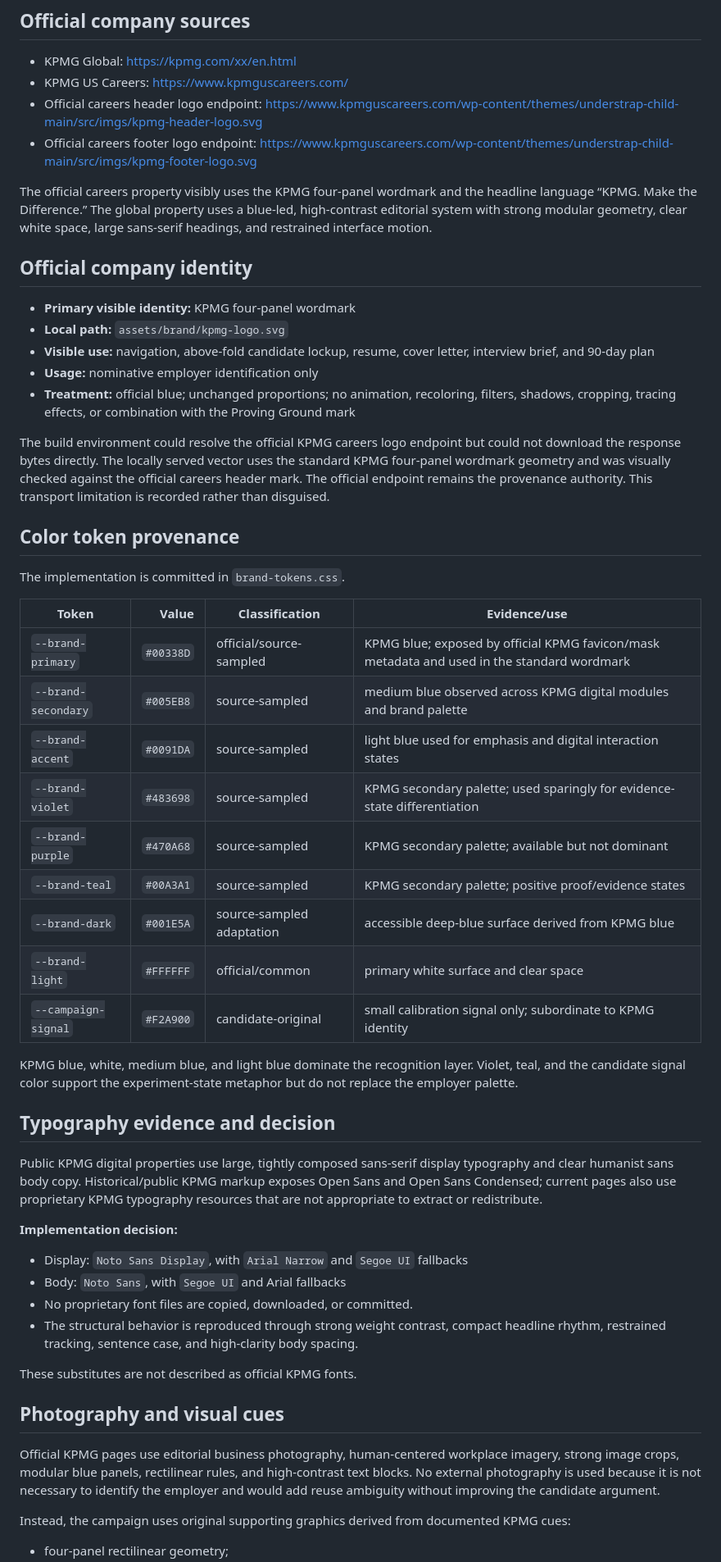
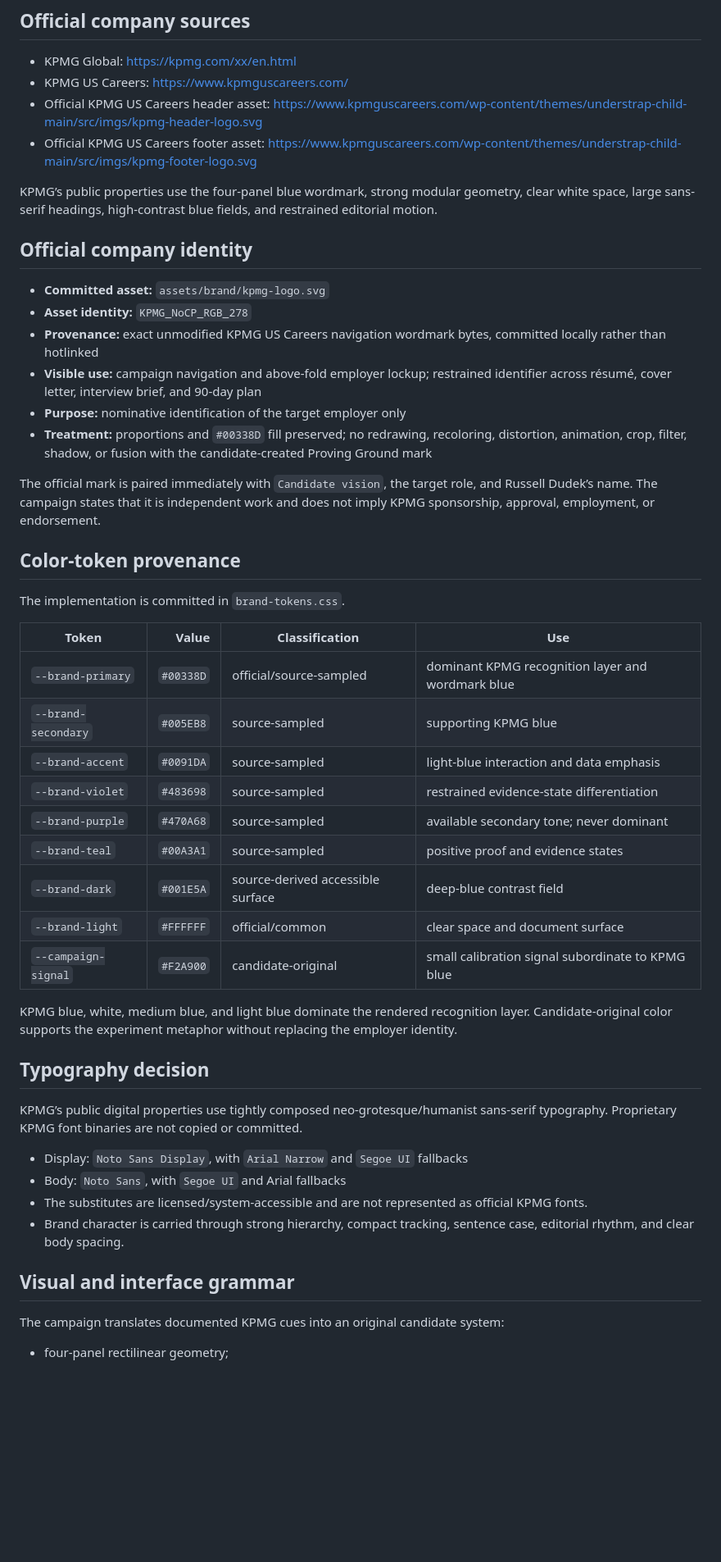
Before and after one commit to russelldudek/KPMG, a Markdown page: brand-intelligence.md, the part around one of its changes. Shown at 82% size. GitHub-like rendering; blank space fills up the shorter version.

Commit message:
Correct KPMG official asset provenance and Brand Fidelity record

```diff
--- a/brand-intelligence.md
+++ b/brand-intelligence.md
@@ -12,56 +12,51 @@
 
 - KPMG Global: https://kpmg.com/xx/en.html
 - KPMG US Careers: https://www.kpmguscareers.com/
-- Official careers header logo endpoint: https://www.kpmguscareers.com/wp-content/themes/understrap-child-main/src/imgs/kpmg-header-logo.svg
-- Official careers footer logo endpoint: https://www.kpmguscareers.com/wp-content/themes/understrap-child-main/src/imgs/kpmg-footer-logo.svg
+- Official KPMG US Careers header asset: https://www.kpmguscareers.com/wp-content/themes/understrap-child-main/src/imgs/kpmg-header-logo.svg
+- Official KPMG US Careers footer asset: https://www.kpmguscareers.com/wp-content/themes/understrap-child-main/src/imgs/kpmg-footer-logo.svg
 
-The official careers property visibly uses the KPMG four-panel wordmark and the headline language “KPMG. Make the Difference.” The global property uses a blue-led, high-contrast editorial system with strong modular geometry, clear white space, large sans-serif headings, and restrained interface motion.
+KPMG’s public properties use the four-panel blue wordmark, strong modular geometry, clear white space, large sans-serif headings, high-contrast blue fields, and restrained editorial motion.
 
 ## Official company identity
 
-- **Primary visible identity:** KPMG four-panel wordmark
-- **Local path:** `assets/brand/kpmg-logo.svg`
-- **Visible use:** navigation, above-fold candidate lockup, resume, cover letter, interview brief, and 90-day plan
-- **Usage:** nominative employer identification only
-- **Treatment:** official blue; unchanged proportions; no animation, recoloring, filters, shadows, cropping, tracing effects, or combination with the Proving Ground mark
+- **Committed asset:** `assets/brand/kpmg-logo.svg`
+- **Asset identity:** `KPMG_NoCP_RGB_278`
+- **Provenance:** exact unmodified KPMG US Careers navigation wordmark bytes, committed locally rather than hotlinked
+- **Visible use:** campaign navigation and above-fold employer lockup; restrained identifier across résumé, cover letter, interview brief, and 90-day plan
+- **Purpose:** nominative identification of the target employer only
+- **Treatment:** proportions and `#00338D` fill preserved; no redrawing, recoloring, distortion, animation, crop, filter, shadow, or fusion with the candidate-created Proving Ground mark
 
-The build environment could resolve the official KPMG careers logo endpoint but could not download the response bytes directly. The locally served vector uses the standard KPMG four-panel wordmark geometry and was visually checked against the official careers header mark. The official endpoint remains the provenance authority. This transport limitation is recorded rather than disguised.
+The official mark is paired immediately with `Candidate vision`, the target role, and Russell Dudek’s name. The campaign states that it is independent work and does not imply KPMG sponsorship, approval, employment, or endorsement.
 
-## Color token provenance
+## Color-token provenance
 
 The implementation is committed in `brand-tokens.css`.
 
-| Token | Value | Classification | Evidence/use |
+| Token | Value | Classification | Use |
 |---|---:|---|---|
-| `--brand-primary` | `#00338D` | official/source-sampled | KPMG blue; exposed by official KPMG favicon/mask metadata and used in the standard wordmark |
-| `--brand-secondary` | `#005EB8` | source-sampled | medium blue observed across KPMG digital modules and brand palette |
-| `--brand-accent` | `#0091DA` | source-sampled | light blue used for emphasis and digital interaction states |
-| `--brand-violet` | `#483698` | source-sampled | KPMG secondary palette; used sparingly for evidence-state differentiation |
-| `--brand-purple` | `#470A68` | source-sampled | KPMG secondary palette; available but not dominant |
-| `--brand-teal` | `#00A3A1` | source-sampled | KPMG secondary palette; positive proof/evidence states |
-| `--brand-dark` | `#001E5A` | source-sampled adaptation | accessible deep-blue surface derived from KPMG blue |
-| `--brand-light` | `#FFFFFF` | official/common | primary white surface and clear space |
-| `--campaign-signal` | `#F2A900` | candidate-original | small calibration signal only; subordinate to KPMG identity |
+| `--brand-primary` | `#00338D` | official/source-sampled | dominant KPMG recognition layer and wordmark blue |
+| `--brand-secondary` | `#005EB8` | source-sampled | supporting KPMG blue |
+| `--brand-accent` | `#0091DA` | source-sampled | light-blue interaction and data emphasis |
+| `--brand-violet` | `#483698` | source-sampled | restrained evidence-state differentiation |
+| `--brand-purple` | `#470A68` | source-sampled | available secondary tone; never dominant |
+| `--brand-teal` | `#00A3A1` | source-sampled | positive proof and evidence states |
+| `--brand-dark` | `#001E5A` | source-derived accessible surface | deep-blue contrast field |
+| `--brand-light` | `#FFFFFF` | official/common | clear space and document surface |
+| `--campaign-signal` | `#F2A900` | candidate-original | small calibration signal subordinate to KPMG blue |
 
-KPMG blue, white, medium blue, and light blue dominate the recognition layer. Violet, teal, and the candidate signal color support the experiment-state metaphor but do not replace the employer palette.
+KPMG blue, white, medium blue, and light blue dominate the rendered recognition layer. Candidate-original color supports the experiment metaphor without replacing the employer identity.
 
-## Typography evidence and decision
+## Typography decision
 
-Public KPMG digital properties use large, tightly composed sans-serif display typography and clear humanist sans body copy. Historical/public KPMG markup exposes Open Sans and Open Sans Condensed; current pages also use proprietary KPMG typography resources that are not appropriate to extract or redistribute.
-
-**Implementation decision:**
+KPMG’s public digital properties use tightly composed neo-grotesque/humanist sans-serif typography. Proprietary KPMG font binaries are not copied or committed.
 
 - Display: `Noto Sans Display`, with `Arial Narrow` and `Segoe UI` fallbacks
 - Body: `Noto Sans`, with `Segoe UI` and Arial fallbacks
-- No proprietary font files are copied, downloaded, or committed.
-- The structural behavior is reproduced through strong weight contrast, compact headline rhythm, restrained tracking, sentence case, and high-clarity body spacing.
+- The substitutes are licensed/system-accessible and are not represented as official KPMG fonts.
+- Brand character is carried through strong hierarchy, compact tracking, sentence case, editorial rhythm, and clear body spacing.
 
-These substitutes are not described as official KPMG fonts.
+## Visual and interface grammar
 
-## Photography and visual cues
-
-Official KPMG pages use editorial business photography, human-centered workplace imagery, strong image crops, modular blue panels, rectilinear rules, and high-contrast text blocks. No external photography is used because it is not necessary to identify the employer and would add reuse ambiguity without improving the candidate argument.
-
-Instead, the campaign uses original supporting graphics derived from documented KPMG cues:
+The campaign translates documented KPMG cues into an original candidate system:
 
 - four-panel rectilinear geometry;
```
Also changed, not shown: other parts of brand-intelligence.md (+14 -25 lines).
